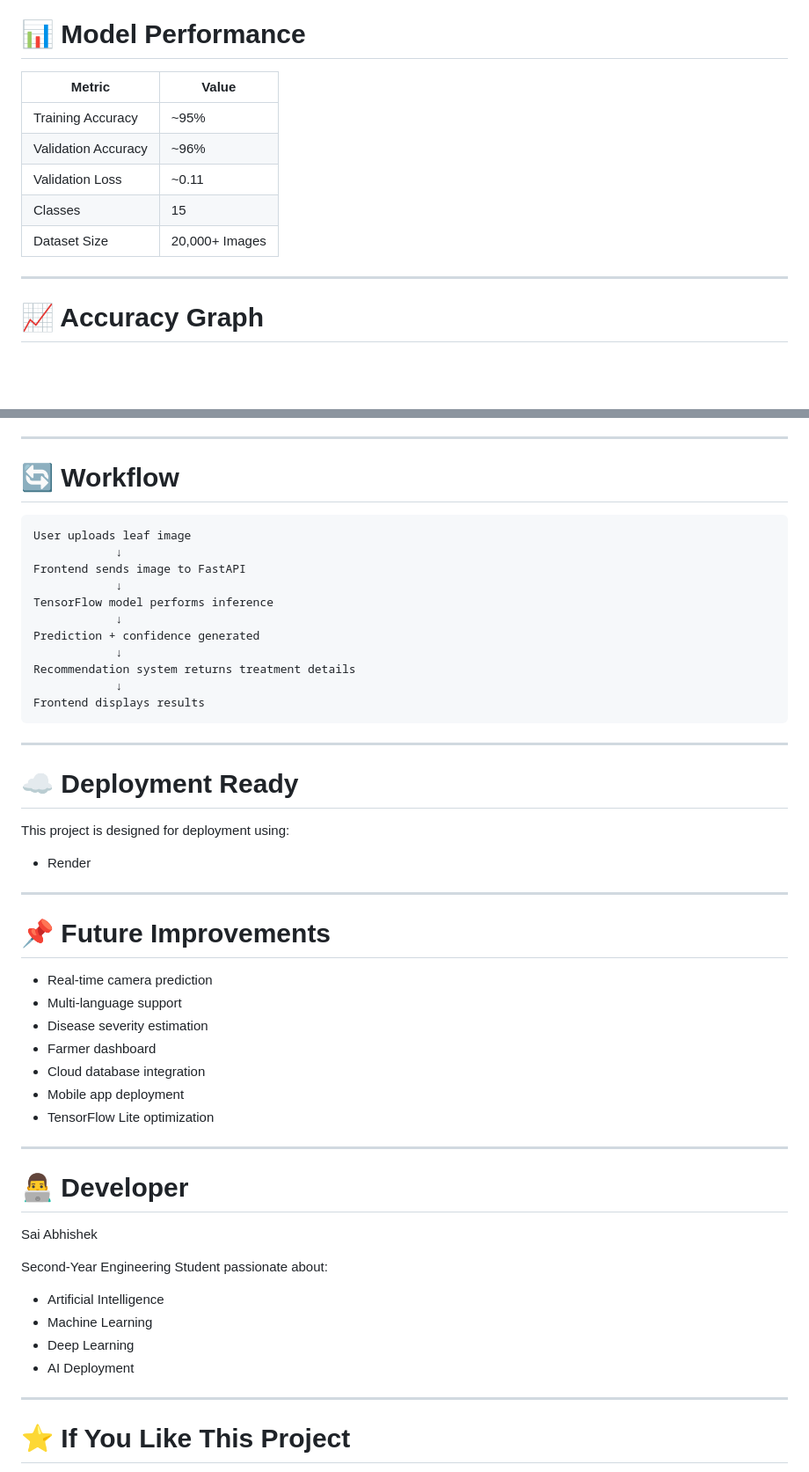
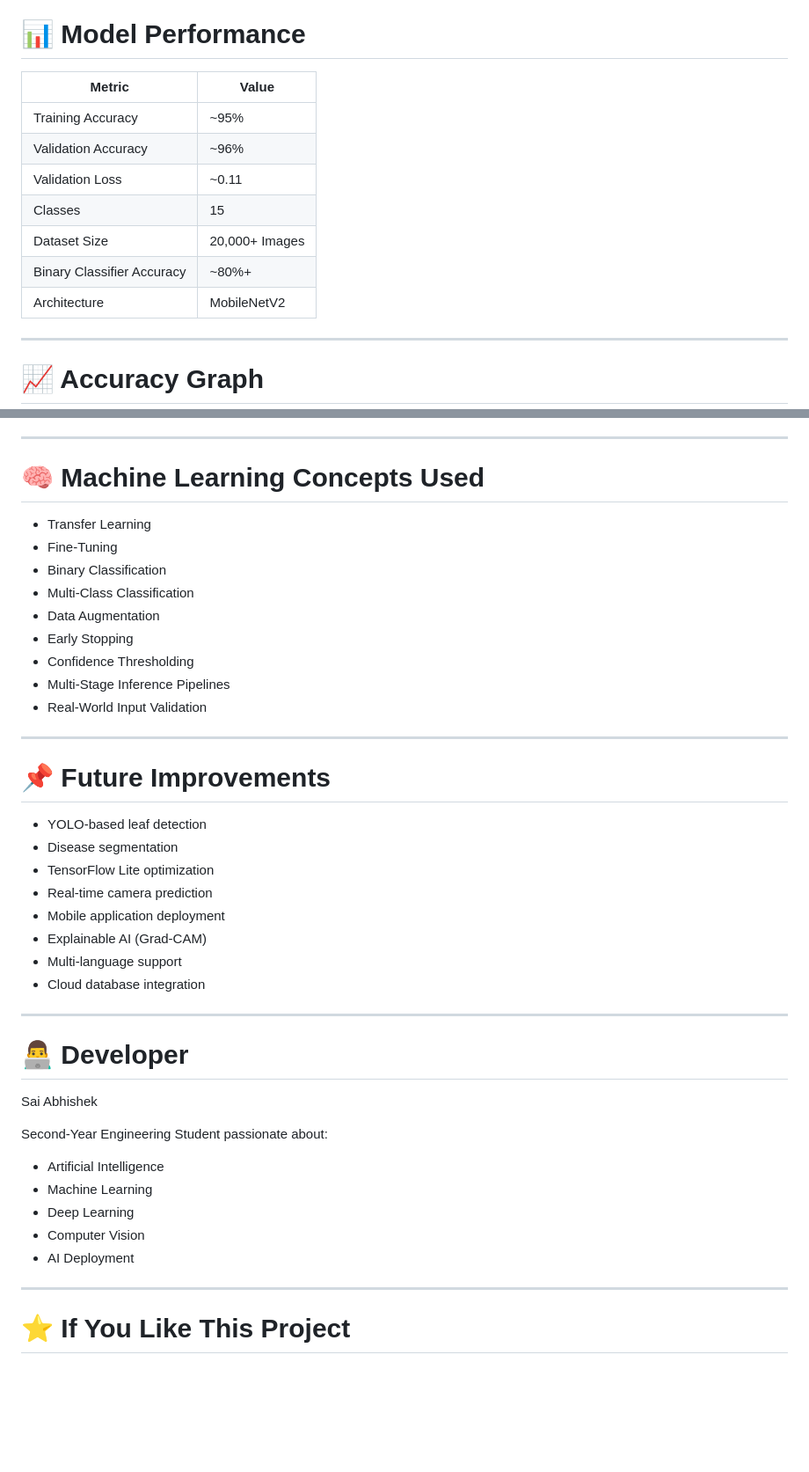
Before and after one commit to bonagirisaiabhishek5363180-bit/CNN-Plant-disease-detection-system, a Markdown page: readme.md, 2 parts joined by grey strips. Shown at 88% size. Rendered like a GitHub page; blank space fills up the shorter version.

````diff
--- a/readme.md
+++ b/readme.md
@@ -53,13 +97,15 @@ The project uses:
 
 # 📊 Model Performance
 
-| Metric              | Value          |
-| ------------------- | -------------- |
-| Training Accuracy   | ~95%           |
-| Validation Accuracy | ~96%           |
-| Validation Loss     | ~0.11          |
-| Classes             | 15             |
-| Dataset Size        | 20,000+ Images |
+| Metric                     | Value          |
+| -------------------------- | -------------- |
+| Training Accuracy          | ~95%           |
+| Validation Accuracy        | ~96%           |
+| Validation Loss            | ~0.11          |
+| Classes                    | 15             |
+| Dataset Size               | 20,000+ Images |
+| Binary Classifier Accuracy | ~80%+          |
+| Architecture               | MobileNetV2    |
 
 ---
 
@@ -261,41 +296,30 @@ in browser.
 
 ---
 
-# 🔄 Workflow
+# 🧠 Machine Learning Concepts Used
 
-```text
-User uploads leaf image
-            ↓
-Frontend sends image to FastAPI
-            ↓
-TensorFlow model performs inference
-            ↓
-Prediction + confidence generated
-            ↓
-Recommendation system returns treatment details
-            ↓
-Frontend displays results
-```
-
----
-
-# ☁️ Deployment Ready
-
-This project is designed for deployment using:
-
-* Render
+* Transfer Learning
+* Fine-Tuning
+* Binary Classification
+* Multi-Class Classification
+* Data Augmentation
+* Early Stopping
+* Confidence Thresholding
+* Multi-Stage Inference Pipelines
+* Real-World Input Validation
 
 ---
 
 # 📌 Future Improvements
 
+* YOLO-based leaf detection
+* Disease segmentation
+* TensorFlow Lite optimization
 * Real-time camera prediction
+* Mobile application deployment
+* Explainable AI (Grad-CAM)
 * Multi-language support
-* Disease severity estimation
-* Farmer dashboard
 * Cloud database integration
-* Mobile app deployment
-* TensorFlow Lite optimization
 
 ---
 
@@ -308,8 +332,8 @@ Second-Year Engineering Student passionate about:
 * Artificial Intelligence
 * Machine Learning
 * Deep Learning
+* Computer Vision
 * AI Deployment
-
 
 ---
 
````
Also changed, not shown: other parts of readme.md (+93 -60 lines).
